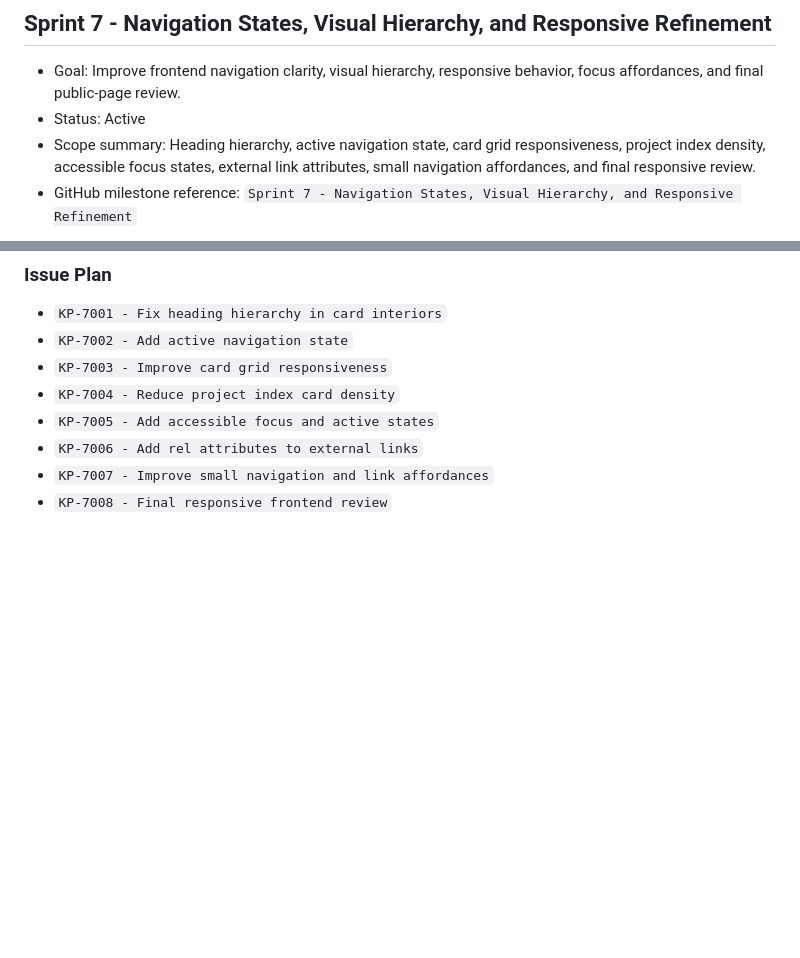
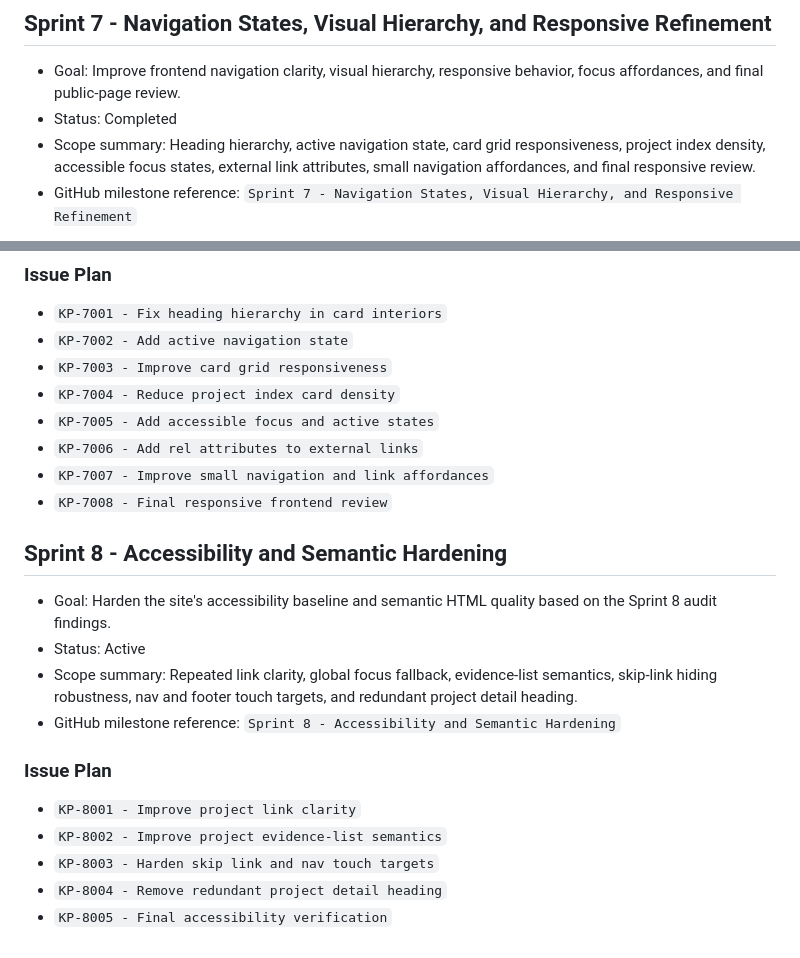
Before and after one commit to ksbk/kusse-portfolio, a Markdown page: docs/roadmap.md, 2 parts joined by grey strips. Rendered like a GitHub page; blank space fills up the shorter version.

Commit message:
docs: add sprint 8 accessibility roadmap

```diff
--- a/docs/roadmap.md
+++ b/docs/roadmap.md
@@ -60,7 +60,7 @@ This roadmap is a high-level planning document. Detailed actionable tasks are tr
 ## Sprint 7 - Navigation States, Visual Hierarchy, and Responsive Refinement
 
 - Goal: Improve frontend navigation clarity, visual hierarchy, responsive behavior, focus affordances, and final public-page review.
-- Status: Active
+- Status: Completed
 - Scope summary: Heading hierarchy, active navigation state, card grid responsiveness, project index density, accessible focus states, external link attributes, small navigation affordances, and final responsive review.
 - GitHub milestone reference: `Sprint 7 - Navigation States, Visual Hierarchy, and Responsive Refinement`
 
@@ -74,3 +74,18 @@ This roadmap is a high-level planning document. Detailed actionable tasks are tr
 - `KP-7006 - Add rel attributes to external links`
 - `KP-7007 - Improve small navigation and link affordances`
 - `KP-7008 - Final responsive frontend review`
+
+## Sprint 8 - Accessibility and Semantic Hardening
+
+- Goal: Harden the site's accessibility baseline and semantic HTML quality based on the Sprint 8 audit findings.
+- Status: Active
+- Scope summary: Repeated link clarity, global focus fallback, evidence-list semantics, skip-link hiding robustness, nav and footer touch targets, and redundant project detail heading.
+- GitHub milestone reference: `Sprint 8 - Accessibility and Semantic Hardening`
+
+### Issue Plan
+
+- `KP-8001 - Improve project link clarity`
+- `KP-8002 - Improve project evidence-list semantics`
+- `KP-8003 - Harden skip link and nav touch targets`
+- `KP-8004 - Remove redundant project detail heading`
+- `KP-8005 - Final accessibility verification`
```
